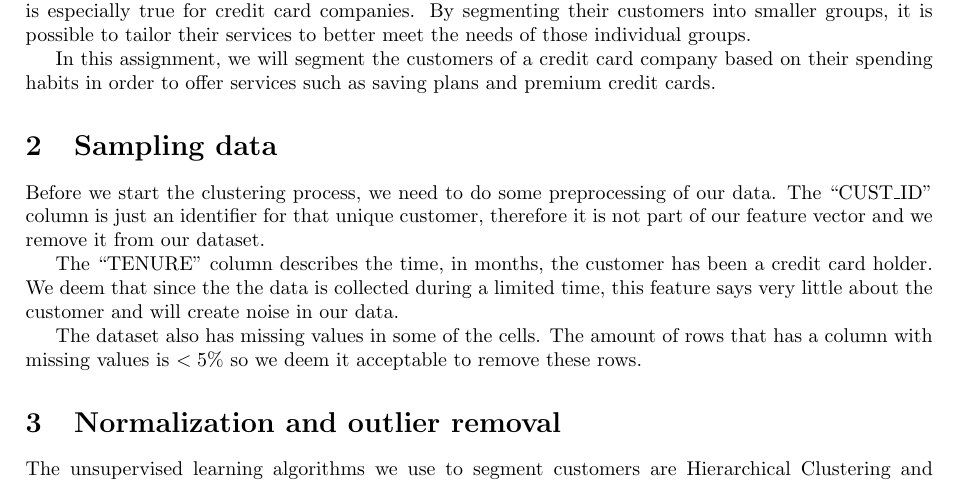
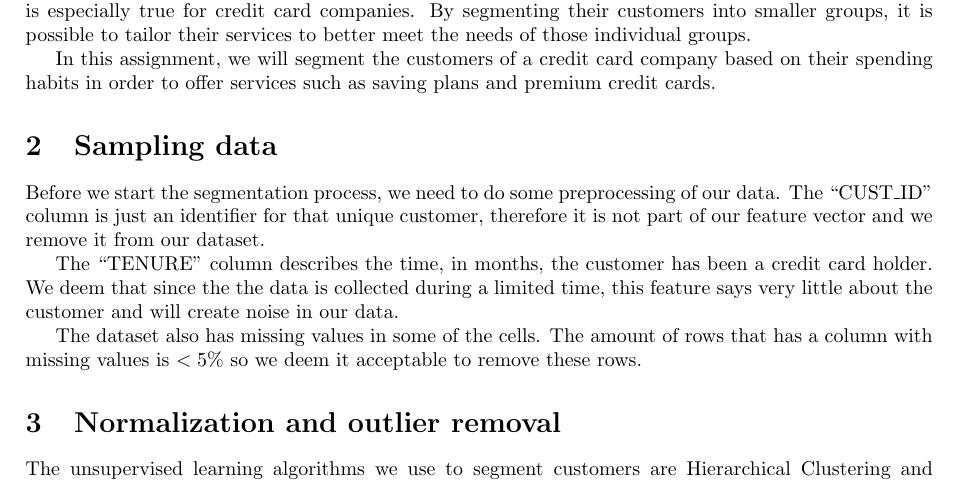
Before and after one commit to MikaParssinen/Applied-Machine-Learning, a LaTeX document (INL2/report/DVA263_INL2_Group_01.tex, which reads INL2/report/src/sampling.tex): part of page 1 of 8, cut so that both start at the same text. Compiled offline with pdfLaTeX.

Commit message:
Update sampling.tex

```diff
--- a/INL2/report/src/sampling.tex
+++ b/INL2/report/src/sampling.tex
@@ -1,6 +1,6 @@
 \section{Sampling data}
 
-Before we start the clustering process, we need to do some preprocessing of our data. The ``CUST\_ID'' column is just an identifier for that unique customer, therefore it is not part of our feature vector and we remove it from our dataset.
+Before we start the segmentation process, we need to do some preprocessing of our data. The ``CUST\_ID'' column is just an identifier for that unique customer, therefore it is not part of our feature vector and we remove it from our dataset.
 \par
 The ``TENURE'' column describes the time, in months, the customer has been a credit card holder. We deem that since the the data is collected during a limited time, this feature says very little about the customer and will create noise in our data.
 \par
```
